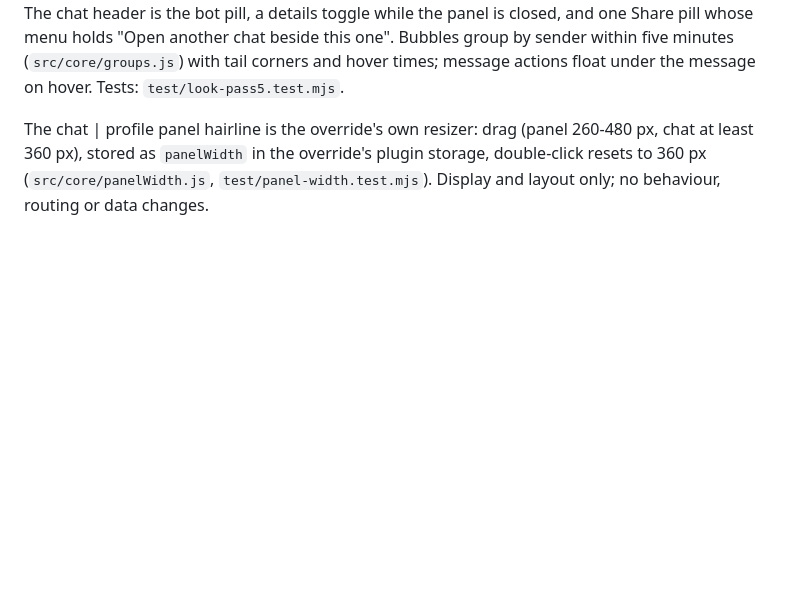
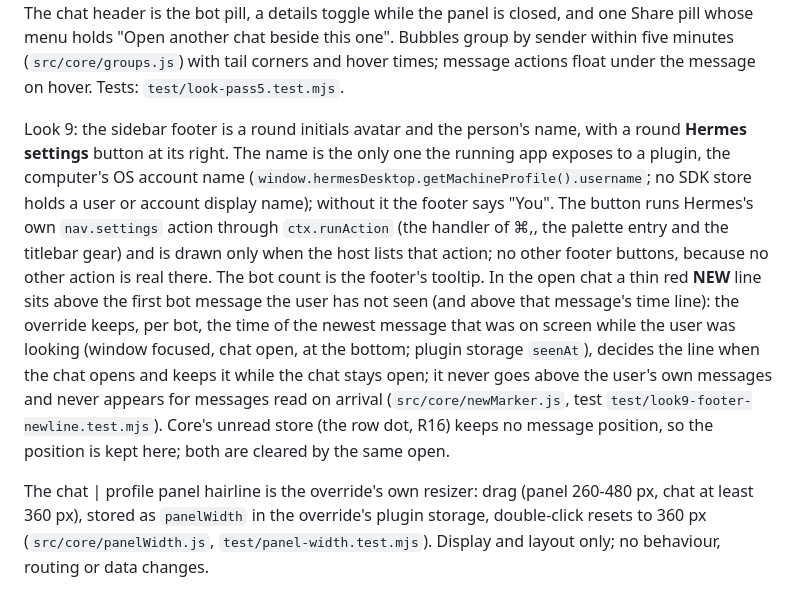
Before and after one commit to thomasbek3/hermes-bot-kit, a Markdown page: grokbot-override/PARITY.md, the part around the change. Rendered like a GitHub page; blank space fills up the shorter version.

```diff
--- a/grokbot-override/PARITY.md
+++ b/grokbot-override/PARITY.md
@@ -29,6 +29,19 @@ sidebar is collapsed), search and +; the roster filters moved into the search fi
 a details toggle while the panel is closed, and one Share pill whose menu holds "Open another chat beside this one".
 Bubbles group by sender within five minutes (`src/core/groups.js`) with tail corners and hover times; message actions
 float under the message on hover. Tests: `test/look-pass5.test.mjs`.
+
+Look 9: the sidebar footer is a round initials avatar and the person's name, with a round **Hermes settings** button
+at its right. The name is the only one the running app exposes to a plugin, the computer's OS account name
+(`window.hermesDesktop.getMachineProfile().username`; no SDK store holds a user or account display name); without it
+the footer says "You". The button runs Hermes's own `nav.settings` action through `ctx.runAction` (the handler of ⌘,,
+the palette entry and the titlebar gear) and is drawn only when the host lists that action; no other footer buttons,
+because no other action is real there. The bot count is the footer's tooltip. In the open chat a thin red **NEW** line
+sits above the first bot message the user has not seen (and above that message's time line): the override keeps, per
+bot, the time of the newest message that was on screen while the user was looking (window focused, chat open, at the
+bottom; plugin storage `seenAt`), decides the line when the chat opens and keeps it while the chat stays open; it never
+goes above the user's own messages and never appears for messages read on arrival (`src/core/newMarker.js`, test
+`test/look9-footer-newline.test.mjs`). Core's unread store (the row dot, R16) keeps no message position, so the
+position is kept here; both are cleared by the same open.
 
 The chat | profile panel hairline is the override's own resizer: drag (panel 260-480 px, chat at least 360 px),
 stored as `panelWidth` in the override's plugin storage, double-click resets to 360 px (`src/core/panelWidth.js`,
```
Also changed, not shown: grokbot-override/README.md (+3 -1 lines), grokbot-override/screenshots/dark.png, grokbot-override/screenshots/light.png, 14 other files.
